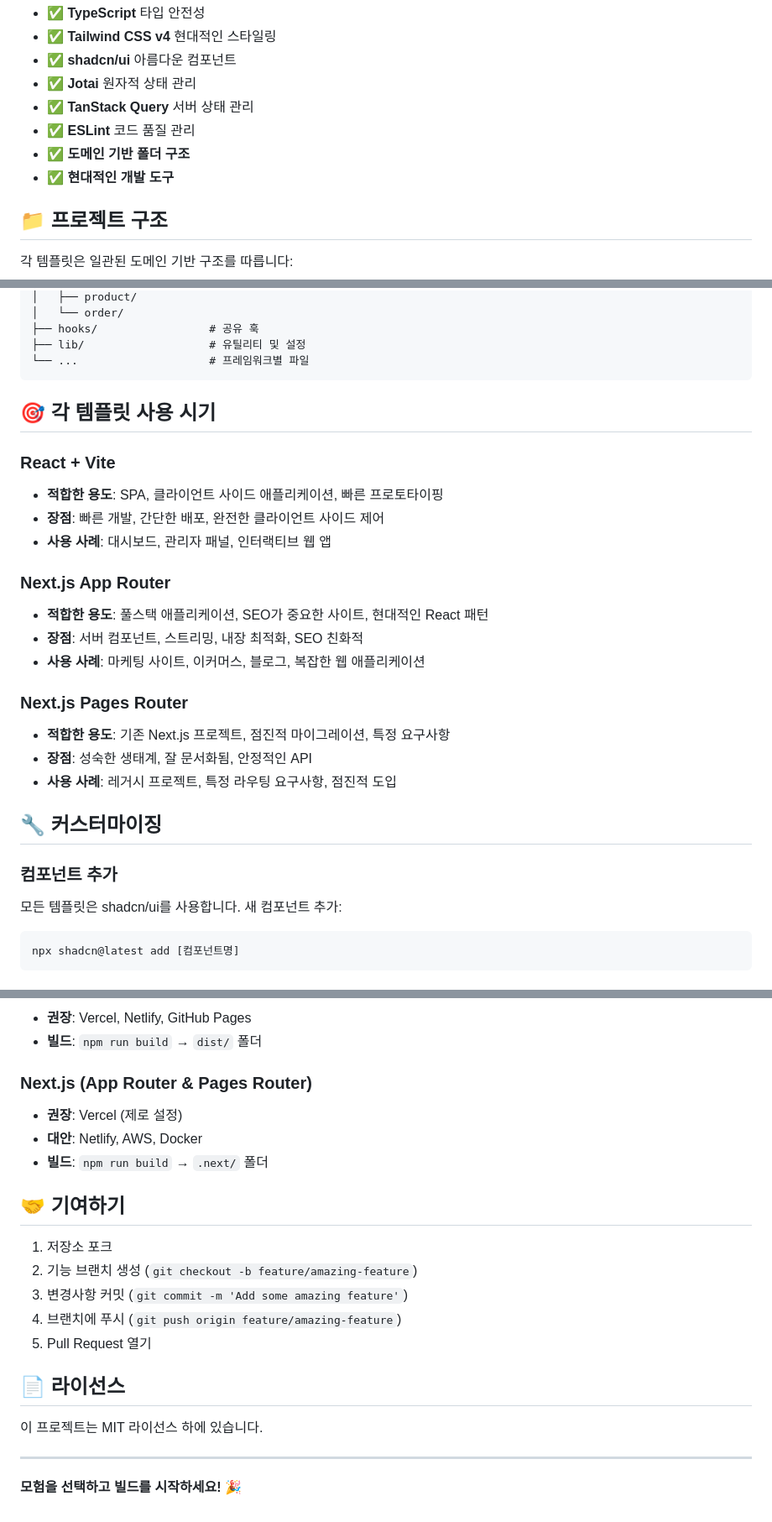
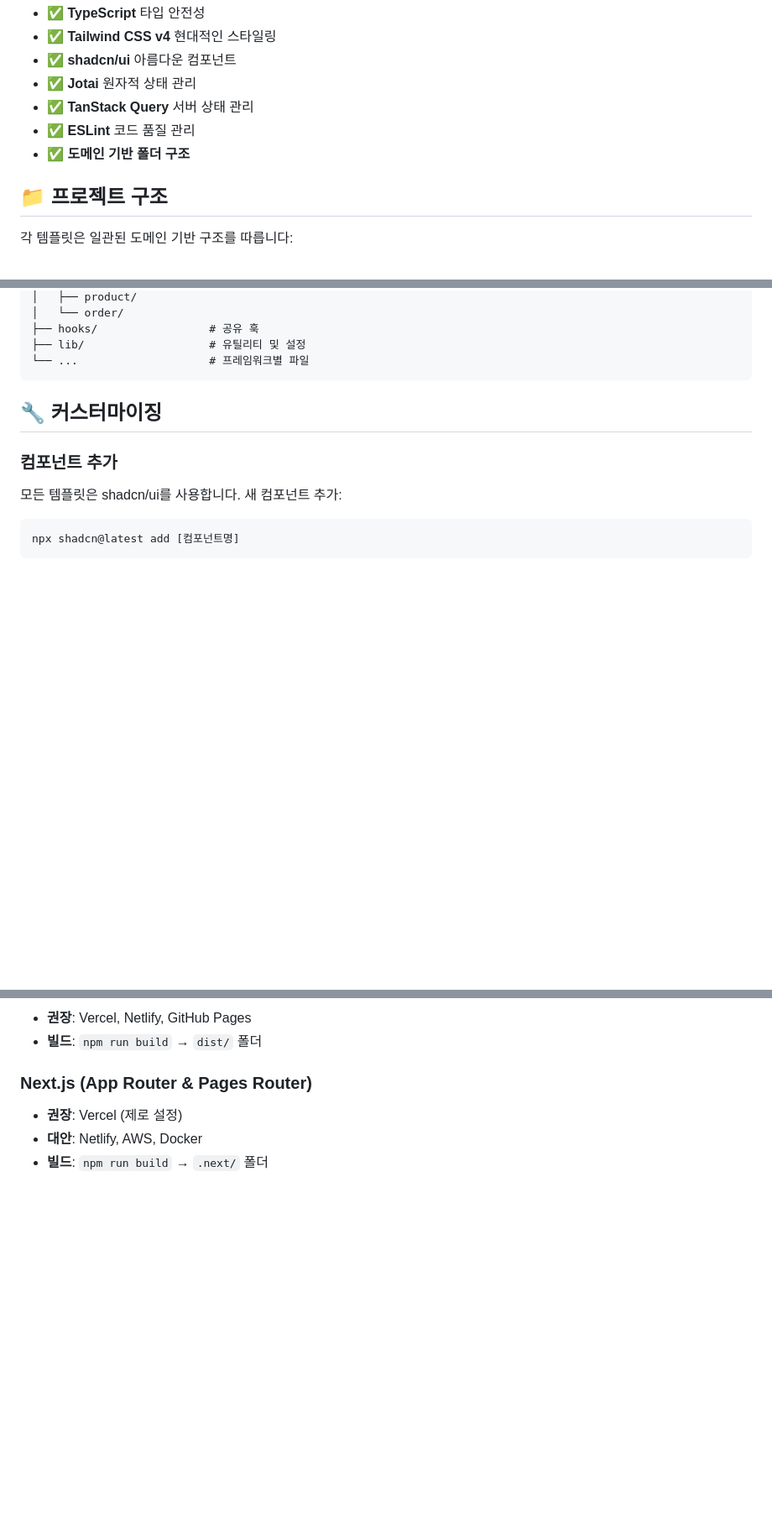
Before and after one commit to im-ian/create-react-shadcn-app, a Markdown page: README.md, 3 parts joined by grey strips. Shown: that part at 84% size. GitHub-like rendering; blank space fills up the shorter version.

````diff
--- a/README.md
+++ b/README.md
@@ -80,7 +80,6 @@ npm run dev
 - ✅ **TanStack Query** 서버 상태 관리
 - ✅ **ESLint** 코드 품질 관리
 - ✅ **도메인 기반 폴더 구조**
-- ✅ **현대적인 개발 도구**
 
 ## 📁 프로젝트 구조
 
@@ -101,23 +100,6 @@ src/
 ├── lib/                   # 유틸리티 및 설정
 └── ...                    # 프레임워크별 파일
 ```
-
-## 🎯 각 템플릿 사용 시기
-
-### React + Vite
-- **적합한 용도**: SPA, 클라이언트 사이드 애플리케이션, 빠른 프로토타이핑
-- **장점**: 빠른 개발, 간단한 배포, 완전한 클라이언트 사이드 제어
-- **사용 사례**: 대시보드, 관리자 패널, 인터랙티브 웹 앱
-
-### Next.js App Router
-- **적합한 용도**: 풀스택 애플리케이션, SEO가 중요한 사이트, 현대적인 React 패턴
-- **장점**: 서버 컴포넌트, 스트리밍, 내장 최적화, SEO 친화적
-- **사용 사례**: 마케팅 사이트, 이커머스, 블로그, 복잡한 웹 애플리케이션
-
-### Next.js Pages Router
-- **적합한 용도**: 기존 Next.js 프로젝트, 점진적 마이그레이션, 특정 요구사항
-- **장점**: 성숙한 생태계, 잘 문서화됨, 안정적인 API
-- **사용 사례**: 레거시 프로젝트, 특정 라우팅 요구사항, 점진적 도입
 
 ## 🔧 커스터마이징
 
@@ -163,19 +145,3 @@ npm run start    # 프로덕션 서버 시작 (Next.js만)
 - **권장**: Vercel (제로 설정)
 - **대안**: Netlify, AWS, Docker
 - **빌드**: `npm run build` → `.next/` 폴더
-
-## 🤝 기여하기
-
-1. 저장소 포크
-2. 기능 브랜치 생성 (`git checkout -b feature/amazing-feature`)
-3. 변경사항 커밋 (`git commit -m 'Add some amazing feature'`)
-4. 브랜치에 푸시 (`git push origin feature/amazing-feature`)
-5. Pull Request 열기
-
-## 📄 라이선스
-
-이 프로젝트는 MIT 라이선스 하에 있습니다.
-
----
-
-**모험을 선택하고 빌드를 시작하세요! 🎉**
````
